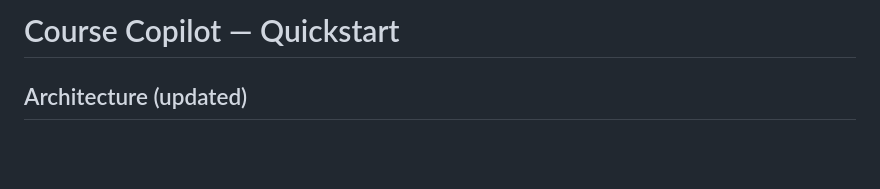
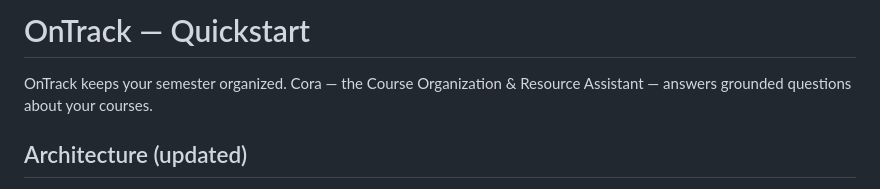
Before and after one commit to jcoffer921/course-copilot, a Markdown page: README.md, the part around the change. Drawn GitHub-style; blank space fills up the shorter version.

Commit message:
docs: rebrand README and CLAUDE.md to OnTrack/Cora

```diff
--- a/README.md
+++ b/README.md
@@ -1,4 +1,6 @@
-# Course Copilot — Quickstart
+# OnTrack — Quickstart
+
+OnTrack keeps your semester organized. Cora — the Course Organization & Resource Assistant — answers grounded questions about your courses.
 
 ## Architecture (updated)
 Django + DRF, served over **ASGI** (uvicorn) rather than WSGI. The extraction
```
Also changed, not shown: CLAUDE.md (+2 -2 lines).
